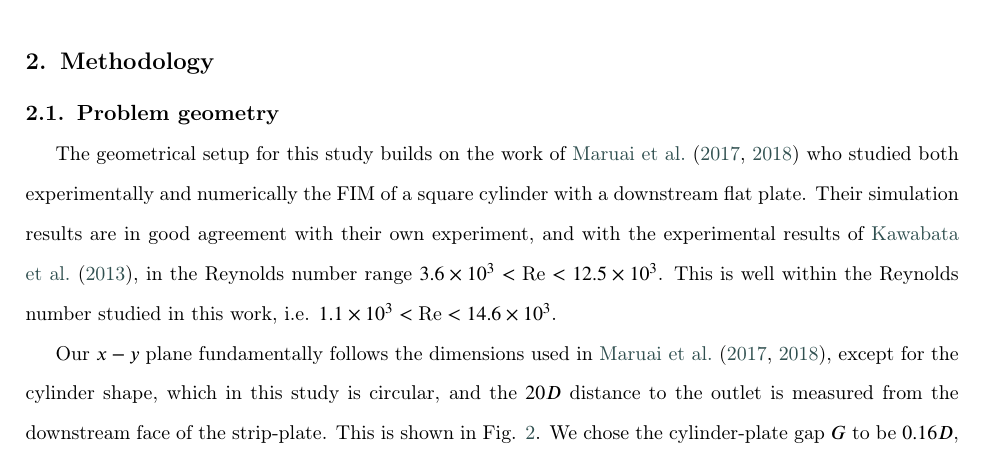
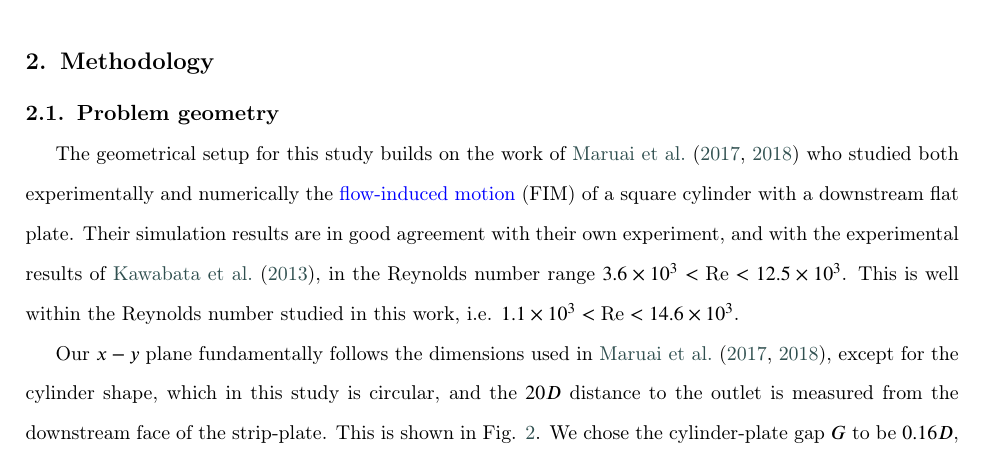
Before and after one commit to faadzlan/oe2020Revised, a LaTeX paper (manuscript.tex): part of page 6 of 37, cut so that both start at the same text. Compiled offline with pdfLaTeX; a LaTeX package or settings file that is missing is left out.

Commit message:
Included definition of FIM.

```diff
--- a/manuscript.tex
+++ b/manuscript.tex
@@ -222,7 +222,7 @@ The objectives of this study are thus threefold: (1) to take a closer look at th
 
 \section{Methodology} \label{sec:method}
 \subsection{Problem geometry} \label{ssec:probGeo}
-The geometrical setup for this study builds on the work of \citet{Maruai2017,Maruai2018} who studied both experimentally and numerically the FIM of a square cylinder with a downstream flat plate. Their simulation results are in good agreement with their own experiment, and with the experimental results of \citet{Kawabata2013}, in the Reynolds number range $3.6\times10^{3}<\text{Re}<12.5\times10^{3}$. This is well within the Reynolds number studied in this work, i.e. $1.1\times10^{3}<\text{Re}<14.6\times10^{3}$.
+The geometrical setup for this study builds on the work of \citet{Maruai2017,Maruai2018} who studied both experimentally and numerically the \textcolor{blue}{flow-induced motion} (FIM) of a square cylinder with a downstream flat plate. Their simulation results are in good agreement with their own experiment, and with the experimental results of \citet{Kawabata2013}, in the Reynolds number range $3.6\times10^{3}<\text{Re}<12.5\times10^{3}$. This is well within the Reynolds number studied in this work, i.e. $1.1\times10^{3}<\text{Re}<14.6\times10^{3}$.
 
 Our $x-y$ plane fundamentally follows the dimensions used in \citet{Maruai2017,Maruai2018}, except for the cylinder shape, which in this study is circular, and the $20D$ distance to the outlet is measured from the downstream face of the strip-plate. This is shown in Fig. \ref{fig:problemGeometry}. We chose the cylinder-plate gap $G$ to be $0.16D$, as \citet{Koide2013} has shown that this gap size sustains the highest SVIV amplitude over the widest range of $\ured$, in comparison to other gap sizes.
 
```
Also changed, not shown: 2 other files.
